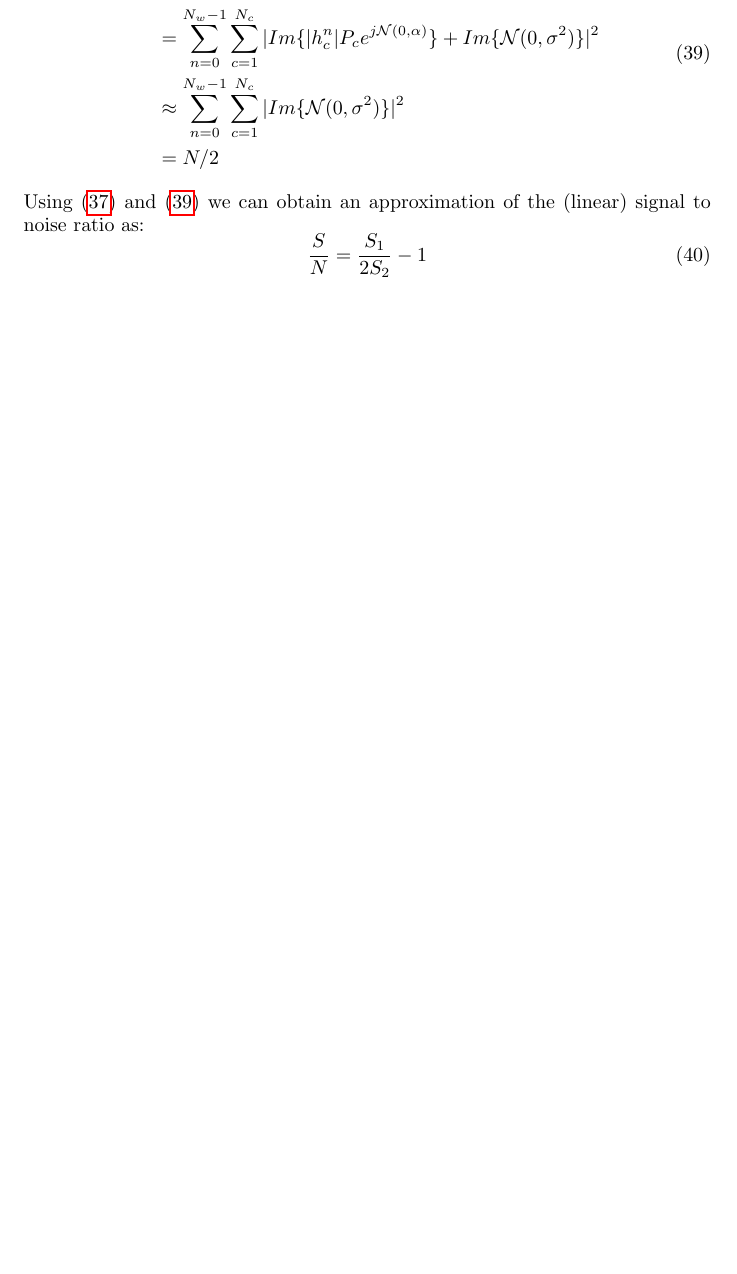
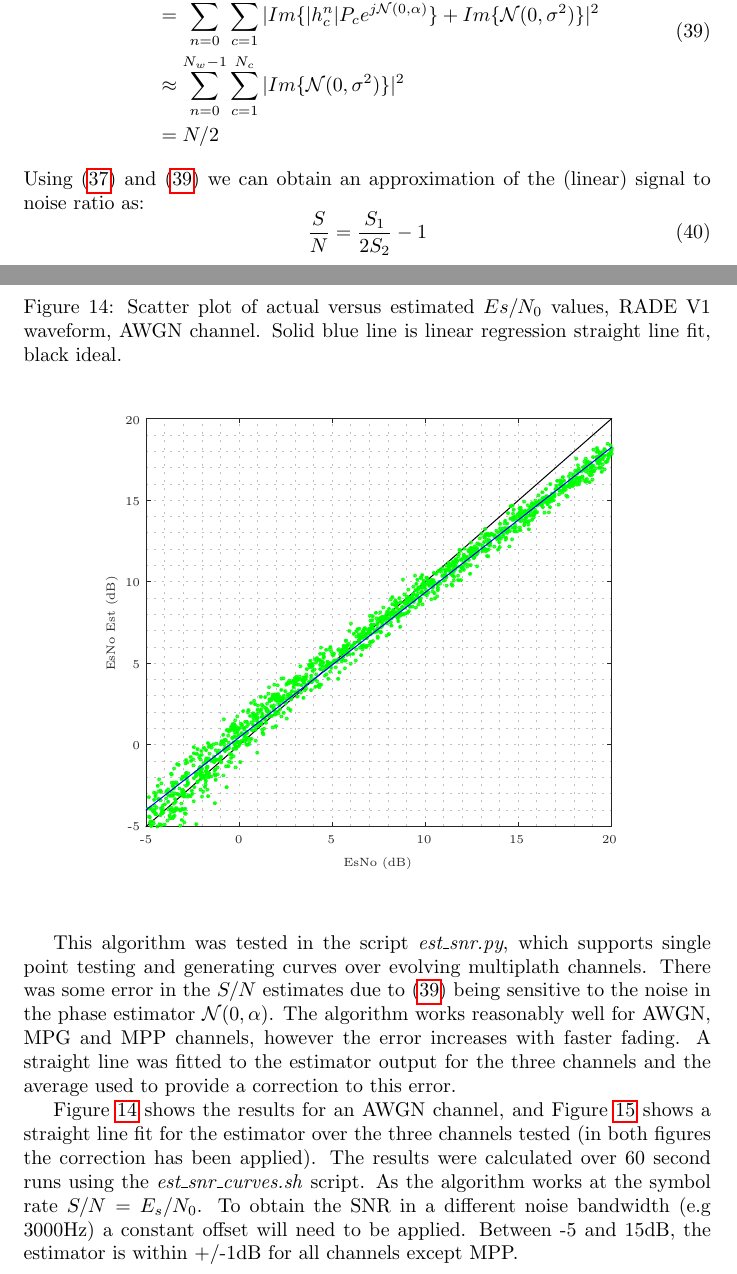
Before and after one commit to drowe67/radae, a LaTeX document (doc/radae.tex, which reads doc/est_snr2a.tex): part of page 24 of 42 before the commit and two parts of pages 24 and 25 of 44 after it, the two joined at a grey line, cut at the place of the change, the shorter picture padded with empty space. Compiled offline with pdfLaTeX.

Commit message:
automated generation of curves for each channel, Latex doc write up

```diff
--- /dev/null
+++ b/doc/est_snr2a.tex
@@ -0,0 +1,24 @@
+% Title: gl2ps_renderer figure
+% Creator: GL2PS 1.4.2, (C) 1999-2020 C. Geuzaine
+% For: Octave
+% CreationDate: Mon Jan  6 11:08:48 2025
+\setlength{\unitlength}{1pt}
+\begin{picture}(0,0)
+\includegraphics[scale=1]{est_snr2a-inc}
+\end{picture}%
+\begin{picture}(300,250)(0,0)
+\fontsize{6}{0}\selectfont\put(39,22.8164){\makebox(0,0)[t]{\textcolor[rgb]{0.15,0.15,0.15}{{-5}}}}
+\fontsize{6}{0}\selectfont\put(85.5,22.8164){\makebox(0,0)[t]{\textcolor[rgb]{0.15,0.15,0.15}{{0}}}}
+\fontsize{6}{0}\selectfont\put(132,22.8164){\makebox(0,0)[t]{\textcolor[rgb]{0.15,0.15,0.15}{{5}}}}
+\fontsize{6}{0}\selectfont\put(178.5,22.8164){\makebox(0,0)[t]{\textcolor[rgb]{0.15,0.15,0.15}{{10}}}}
+\fontsize{6}{0}\selectfont\put(225,22.8164){\makebox(0,0)[t]{\textcolor[rgb]{0.15,0.15,0.15}{{15}}}}
+\fontsize{6}{0}\selectfont\put(271.5,22.8164){\makebox(0,0)[t]{\textcolor[rgb]{0.15,0.15,0.15}{{20}}}}
+\fontsize{6}{0}\selectfont\put(35.8804,27.5){\makebox(0,0)[r]{\textcolor[rgb]{0.15,0.15,0.15}{{-5}}}}
+\fontsize{6}{0}\selectfont\put(35.8804,68.25){\makebox(0,0)[r]{\textcolor[rgb]{0.15,0.15,0.15}{{0}}}}
+\fontsize{6}{0}\selectfont\put(35.8804,109){\makebox(0,0)[r]{\textcolor[rgb]{0.15,0.15,0.15}{{5}}}}
+\fontsize{6}{0}\selectfont\put(35.8804,149.75){\makebox(0,0)[r]{\textcolor[rgb]{0.15,0.15,0.15}{{10}}}}
+\fontsize{6}{0}\selectfont\put(35.8804,190.5){\makebox(0,0)[r]{\textcolor[rgb]{0.15,0.15,0.15}{{15}}}}
+\fontsize{6}{0}\selectfont\put(35.8804,231.25){\makebox(0,0)[r]{\textcolor[rgb]{0.15,0.15,0.15}{{20}}}}
+\fontsize{6}{0}\selectfont\put(155.25,11.8164){\makebox(0,0)[t]{\textcolor[rgb]{0.15,0.15,0.15}{{EsNo (dB)}}}}
+\fontsize{6}{0}\selectfont\put(24.8804,129.375){\rotatebox{90}{\makebox(0,0)[b]{\textcolor[rgb]{0.15,0.15,0.15}{{EsNo Est (dB)}}}}}
+\end{picture}
--- a/doc/radae.tex
+++ b/doc/radae.tex
@@ -966,3 +968,15 @@ Using (\ref{eq:snr2_signal_noise}) and (\ref{eq:snr2_noise}) we can obtain an ap
 \begin{equation}
 \frac{S}{N} = \frac{S_1}{2S_2} - 1
 \end{equation}
+
+\begin{figure}[H]
+\caption{Scatter plot of actual versus estimated $Es/N_0$ values, RADE V1 waveform, AWGN channel. Solid blue line is linear regression straight line fit, black ideal.}
+\label{fig:est_snr2a}
+\begin{center}
+\input est_snr2a.tex
+\end{center}
+\end{figure}
+
+This algorithm was tested in the script \emph{est\_snr.py}, which supports single point testing and generating curves over evolving multiplath channels. There was some error in the $S/N$ estimates due to (\ref{eq:snr2_noise}) being sensitive to the noise in the phase estimator $\mathcal{N}(0,\alpha)$.  The algorithm works reasonably well for AWGN, MPG and MPP channels, however the error increases with faster fading.  A straight line was fitted to the estimator output for the three channels and the average used to provide a correction to this error.
+
+Figure \ref{fig:est_snr2a} shows the results for an AWGN channel, and Figure \ref{fig:est_snr2b} shows a straight line fit for the estimator over the three channels tested (in both figures the correction has been applied). The results were calculated over 60 second runs using the \emph{est\_snr\_curves.sh} script. As the algorithm works at the symbol rate $S/N=E_s/N_0$.  To obtain the SNR in a different noise bandwidth (e.g 3000Hz) a constant offset will need to be applied. Between -5 and 15dB, the estimator is within +/-1dB for all channels except MPP.
```
Also changed, not shown: doc/est_snr2b.tex (added, +28 -0 lines), doc/est_snr2a-inc.eps (added), doc/est_snr2b-inc.eps (added), doc/radae.pdf, doc/radae.tex (15 more changed lines), 3 other files.
